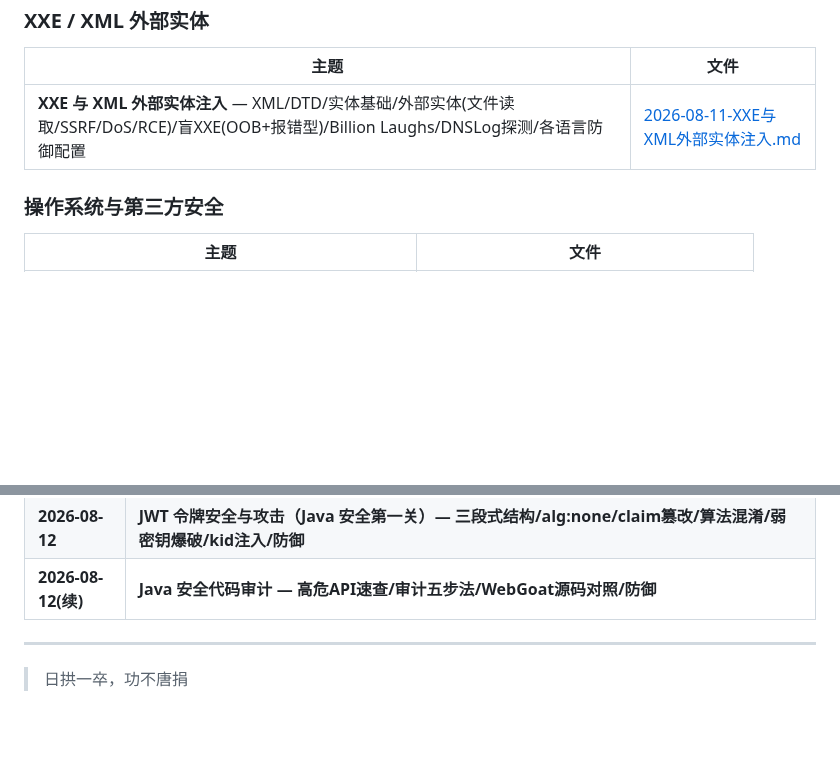
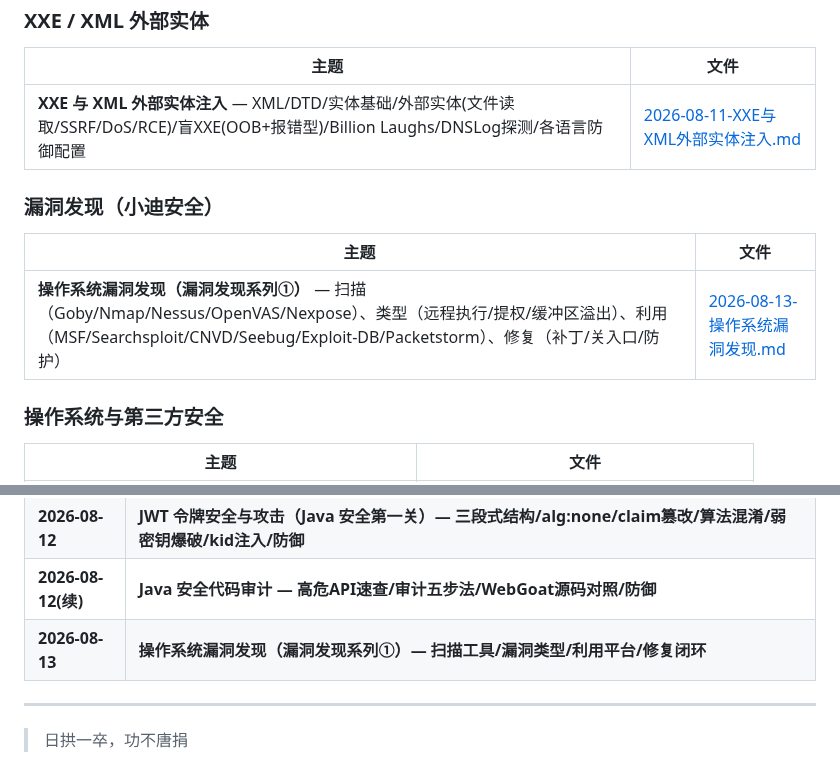
Before and after one commit to Monney-sys/daily-learning, a Markdown page: README.md, 2 parts joined by grey strips. Drawn GitHub-style; blank space fills up the shorter version.

Commit message:
学习笔记: 2026-08-13 操作系统漏洞发现（漏洞发现系列①）

```diff
--- a/README.md
+++ b/README.md
@@ -96,6 +96,12 @@
 |------|------|
 | **XXE 与 XML 外部实体注入** — XML/DTD/实体基础/外部实体(文件读取/SSRF/DoS/RCE)/盲XXE(OOB+报错型)/Billion Laughs/DNSLog探测/各语言防御配置 | [2026-08-11-XXE与XML外部实体注入.md](./2026-08-11-XXE与XML外部实体注入.md) |
 
+### 漏洞发现（小迪安全）
+
+| 主题 | 文件 |
+|------|------|
+| **操作系统漏洞发现（漏洞发现系列①）** — 扫描（Goby/Nmap/Nessus/OpenVAS/Nexpose）、类型（远程执行/提权/缓冲区溢出）、利用（MSF/Searchsploit/CNVD/Seebug/Exploit-DB/Packetstorm）、修复（补丁/关入口/防护） | [2026-08-13-操作系统漏洞发现.md](./2026-08-13-操作系统漏洞发现.md) |
+
 ### 操作系统与第三方安全
 | 主题 | 文件 |
 |------|------|
@@ -128,6 +134,7 @@
 | **2026-08-11(续)** | **Java 反序列化实战 — WebGoat手动构造payload/serialVersionUID/时间戳绕过/依赖选链/Shiro加密/Windows踩坑** |
 | **2026-08-12** | **JWT 令牌安全与攻击（Java 安全第一关）— 三段式结构/alg:none/claim篡改/算法混淆/弱密钥爆破/kid注入/防御** |
 | **2026-08-12(续)** | **Java 安全代码审计 — 高危API速查/审计五步法/WebGoat源码对照/防御** |
+| **2026-08-13** | **操作系统漏洞发现（漏洞发现系列①）— 扫描工具/漏洞类型/利用平台/修复闭环** |
 
 ---
 
```
Also changed, not shown: 2026-08-13-操作系统漏洞发现.md (added, +132 -0 lines).
